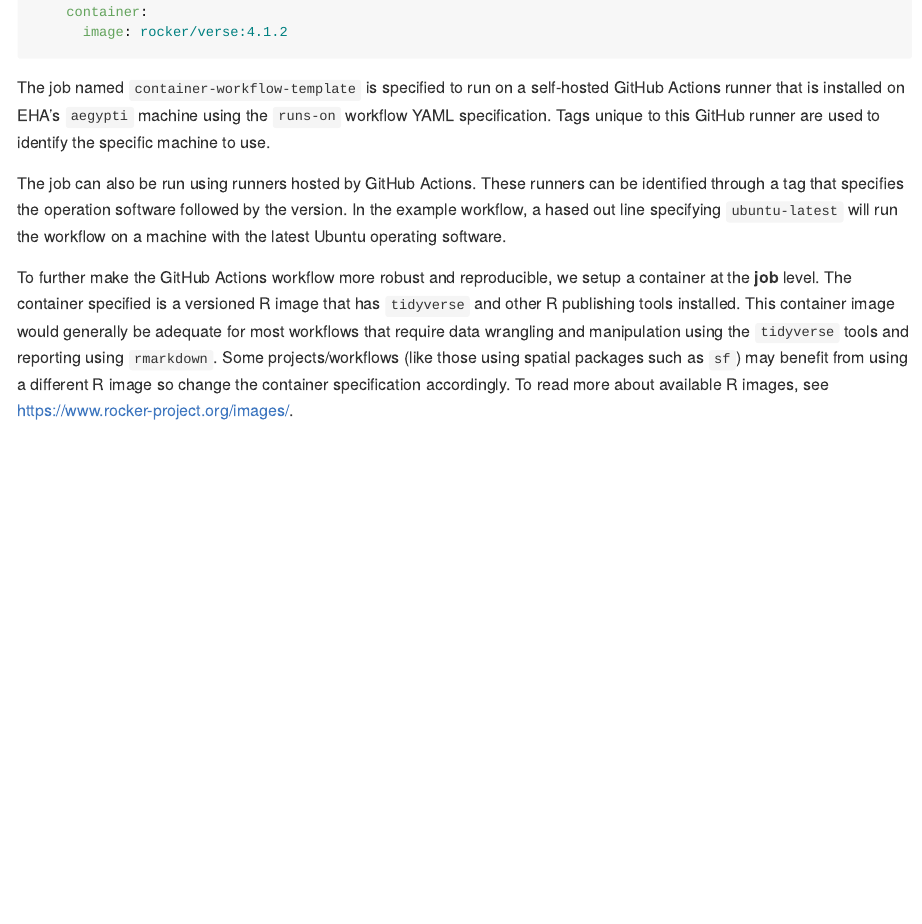
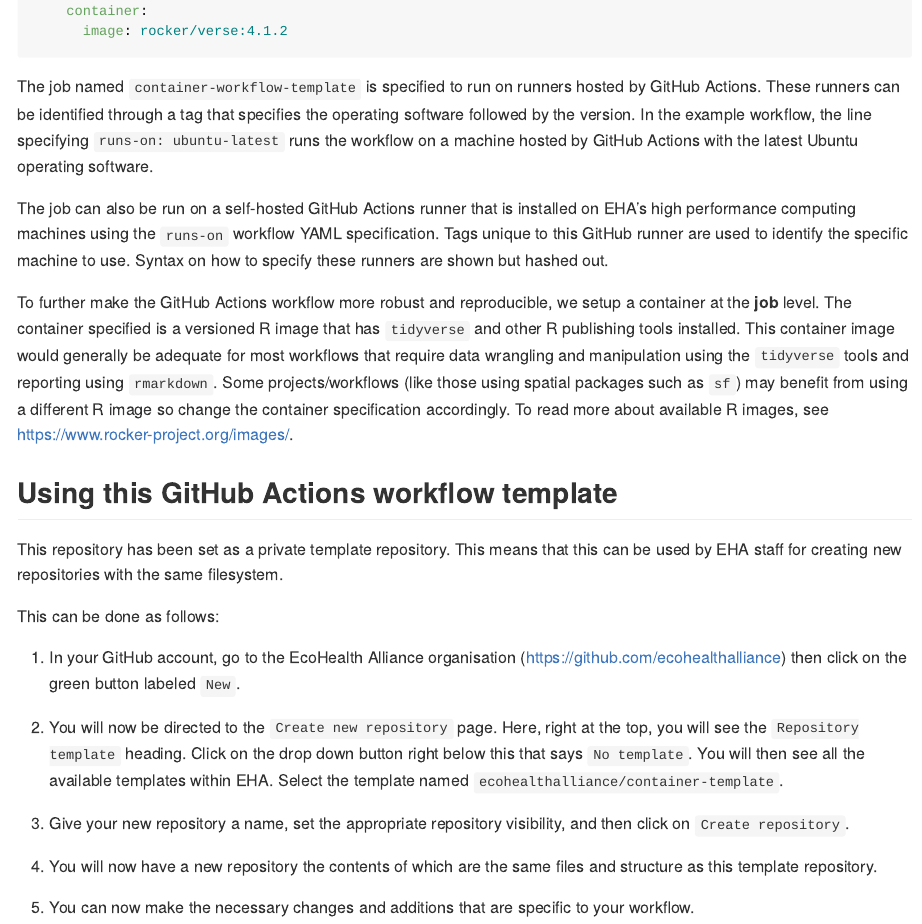
Before and after one commit to ecohealthalliance/container-template, an R Markdown document (README.Rmd): the page in a window 1100 px wide, from 2680 px down. The pictures show the output file README.md that the author committed with the source, drawn offline in the style of GitHub; badge pictures from the web are left out.

Commit message:
update README

````diff
--- a/README.Rmd
+++ b/README.Rmd
@@ -130,8 +130,25 @@ jobs:
       image: rocker/verse:4.1.2
 ```
 
-The job named `container-workflow-template` is specified to run on a self-hosted GitHub Actions runner that is installed on EHA's `aegypti` machine using the `runs-on` workflow YAML specification. Tags unique to this GitHub runner are used to identify the specific machine to use.
+The job named `container-workflow-template` is specified to run on runners hosted by GitHub Actions. These runners can be identified through a tag that specifies the operating software followed by the version. In the example workflow, the line specifying `runs-on: ubuntu-latest` runs the workflow on a machine hosted by GitHub Actions with the latest Ubuntu operating software.
 
-The job can also be run using runners hosted by GitHub Actions. These runners can be identified through a tag that specifies the operation software followed by the version. In the example workflow, a hased out line specifying `ubuntu-latest` will run the workflow on a machine with the latest Ubuntu operating software.
+The job can also be run on a self-hosted GitHub Actions runner that is installed on EHA's high performance computing machines using the `runs-on` workflow YAML specification. Tags unique to this GitHub runner are used to identify the specific machine to use. Syntax on how to specify these runners are shown but hashed out.
 
 To further make the GitHub Actions workflow more robust and reproducible, we setup a container at the **job** level. The container specified is a versioned R image that has `tidyverse` and other R publishing tools installed. This container image would generally be adequate for most workflows that require data wrangling and manipulation using the `tidyverse` tools and reporting using `rmarkdown`. Some projects/workflows (like those using spatial packages such as `sf`) may benefit from using a different R image so change the container specification accordingly. To read more about available R images, see https://www.rocker-project.org/images/.
+
+
+## Using this GitHub Actions workflow template
+
+This repository has been set as a private template repository. This means that this can be used by EHA staff for creating new repositories with the same filesystem.
+
+This can be done as follows:
+
+1. In your GitHub account, go to the EcoHealth Alliance organisation (https://github.com/ecohealthalliance) then click on the green button labeled `New`.
+
+2. You will now be directed to the `Create new repository` page. Here, right at the top, you will see the `Repository template` heading. Click on the drop down button right below this that says `No template`. You will then see all the available templates within EHA. Select the template named `ecohealthalliance/container-template`.
+
+3. Give your new repository a name, set the appropriate repository visibility, and then click on `Create repository`.
+
+4. You will now have a new repository the contents of which are the same files and structure as this template repository.
+
+5. You can now make the necessary changes and additions that are specific to your workflow.
````
Also changed, not shown: .github/workflows/container-workflow-template.yml (+2 -2 lines), README.md, README.Rmd (8 more changed lines).
